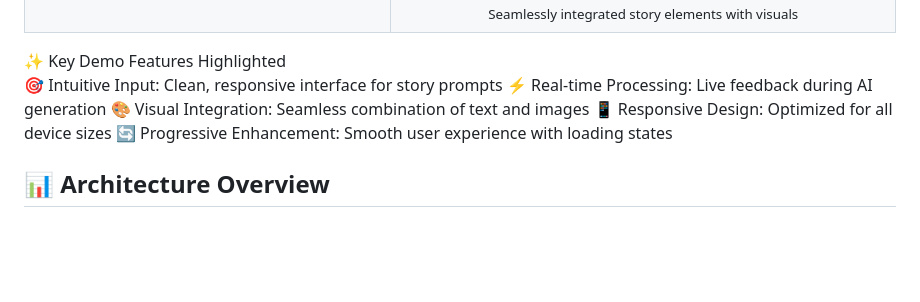
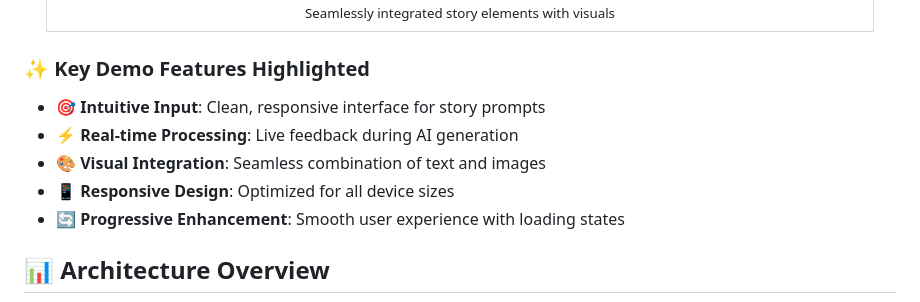
Before and after one commit to Kayamsaikrishna/IISC_Story_Generation_Internship_Assignment, a Markdown page: README.md, the part around one of its changes. GitHub-like rendering; blank space fills up the shorter version.

````diff
--- a/README.md
+++ b/README.md
@@ -141,15 +152,16 @@
     </td>
   </tr>
 </table>
+
 </div>
-✨ Key Demo Features Highlighted
 
-🎯 Intuitive Input: Clean, responsive interface for story prompts
-⚡ Real-time Processing: Live feedback during AI generation
-🎨 Visual Integration: Seamless combination of text and images
-📱 Responsive Design: Optimized for all device sizes
-🔄 Progressive Enhancement: Smooth user experience with loading states
+### **✨ Key Demo Features Highlighted**
 
+- **🎯 Intuitive Input**: Clean, responsive interface for story prompts
+- **⚡ Real-time Processing**: Live feedback during AI generation
+- **🎨 Visual Integration**: Seamless combination of text and images
+- **📱 Responsive Design**: Optimized for all device sizes
+- **🔄 Progressive Enhancement**: Smooth user experience with loading states
 ## 📊 **Architecture Overview**
 
 ```mermaid
````
Also changed, not shown: other parts of README.md (+20 -9 lines).
